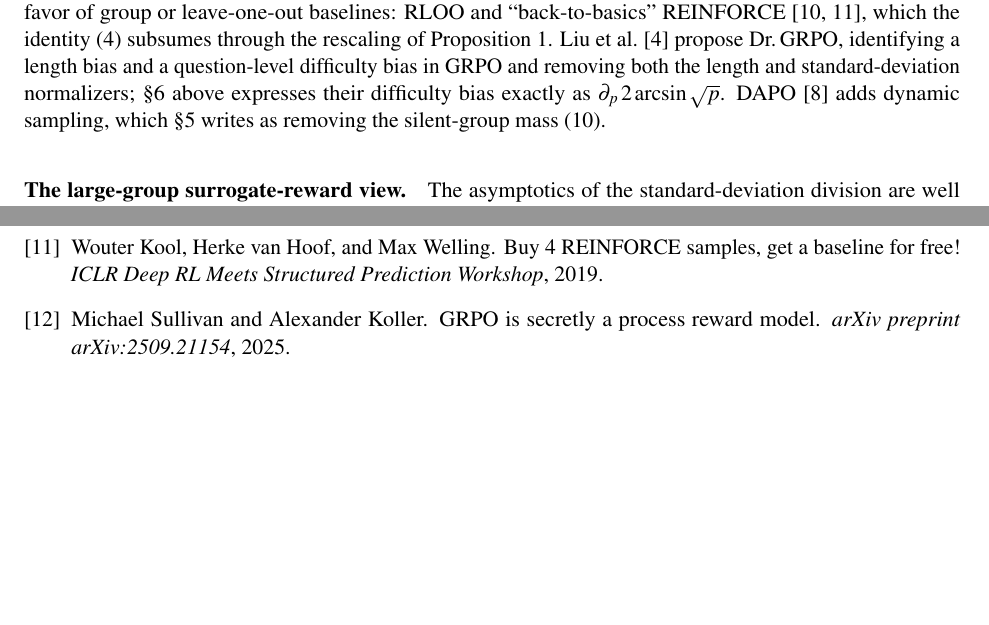
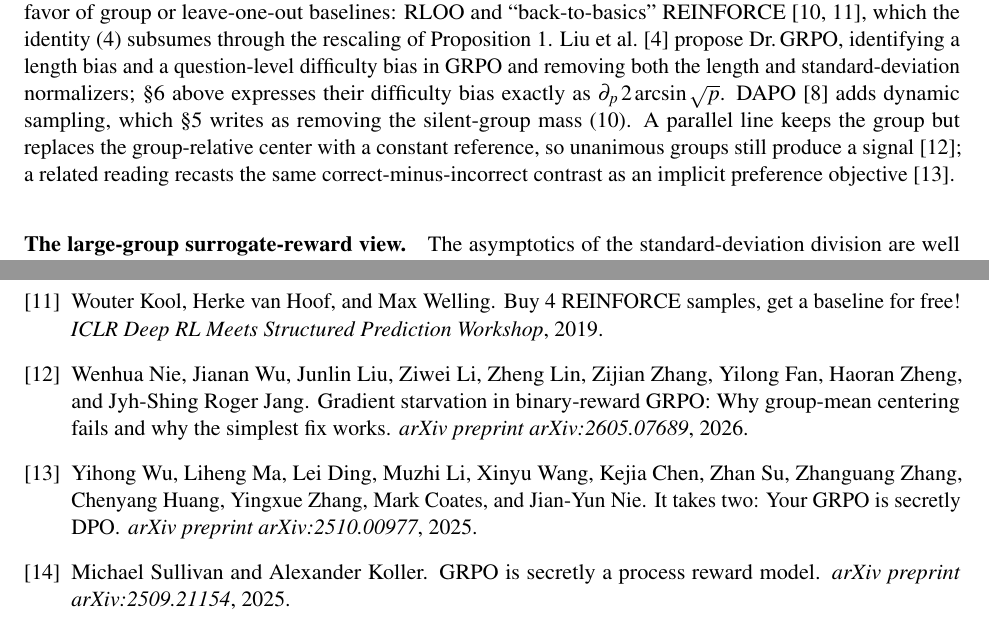
Before and after one commit to bay-yearick-lab/grpo-standard-deviation-identity, a LaTeX document (paper/main.tex, which reads paper/references.bib): two parts of pages 15 and 18 of 18, joined at a grey line, cut so that both start at the same text, the shorter picture padded with empty space. The pictures show the PDF file paper/main.pdf that the author committed with the source.

Commit message:
Pre-submission vet: add two verified related works and tighten prose
- Web-verified all 20 references resolve to real papers with correct metadata
- Add nie2026gradient (fixed-reference sign advantage on silent groups) and
  wu2025grpodpo (contrastive reading) to Section 5 and Related Work
- Reword the two phrasings flagged by the repeated-n-gram scan
- Rebuild paper and bibliography; arXiv tarball compiles standalone at 18 pages
  with zero undefined references and no Type-3 fonts
- Re-lock uv after the project rename

```diff
--- a/paper/main.tex
+++ b/paper/main.tex
@@ -468,7 +468,7 @@ The preceding sections use static accounting: for a fixed difficulty $p$, the fo
 \section{Related Work}
 \label{sec:related}
 
-\paragraph{GRPO and its critic-free relatives.} Group Relative Policy Optimization (GRPO) was introduced for mathematical reasoning \citep{shao2024deepseekmath} and popularized by R1-style training \citep{deepseekr1}. Its closest relatives drop the critic in favor of group or leave-one-out baselines: RLOO and ``back-to-basics'' REINFORCE \citep{ahmadian2024rloo,kool2019buy}, which the identity \eqref{eq:exact} subsumes through the rescaling of Proposition~\ref{prop:loo}. \citet{liu2025drgrpo} propose Dr.\,GRPO, identifying a length bias and a question-level difficulty bias in GRPO and removing both the length and standard-deviation normalizers; \S\ref{sec:bias} above expresses their difficulty bias exactly as $\partial_p\,2\arcsin\sqrt p$. DAPO \citep{yu2025dapo} adds dynamic sampling, which \S\ref{sec:degenerate} writes as removing the silent-group mass \eqref{eq:degenerate}.
+\paragraph{GRPO and its critic-free relatives.} Group Relative Policy Optimization (GRPO) was introduced for mathematical reasoning \citep{shao2024deepseekmath} and popularized by R1-style training \citep{deepseekr1}. Its closest relatives drop the critic in favor of group or leave-one-out baselines: RLOO and ``back-to-basics'' REINFORCE \citep{ahmadian2024rloo,kool2019buy}, which the identity \eqref{eq:exact} subsumes through the rescaling of Proposition~\ref{prop:loo}. \citet{liu2025drgrpo} propose Dr.\,GRPO, identifying a length bias and a question-level difficulty bias in GRPO and removing both the length and standard-deviation normalizers; \S\ref{sec:bias} above expresses their difficulty bias exactly as $\partial_p\,2\arcsin\sqrt p$. DAPO \citep{yu2025dapo} adds dynamic sampling, which \S\ref{sec:degenerate} writes as removing the silent-group mass \eqref{eq:degenerate}. A parallel line keeps the group but replaces the group-relative center with a constant reference, so unanimous groups still produce a signal \citep{nie2026gradient}; a related reading recasts the same correct-minus-incorrect contrast as an implicit preference objective \citep{wu2025grpodpo}.
 
 \paragraph{The large-group surrogate-reward view.} The asymptotics of the standard-deviation division are well understood. \citet{thrampoulidis2025advantageshaping}, in a study of Pass@K advantage shaping, establish that GRPO is (up to clipping) RLOO applied to the surrogate reward $2\arcsin\sqrt{p}$, and identify this with the binomial variance-stabilizing transform \citep{bartlett1936,anscombe1948}; related analyses read GRPO as a process reward model \citep{grpoprm2025}, give a local-curvature/adaptive-gradient account of the normalizer \citep{curvature2026}, and derive REINFORCE, PPO, and GRPO from a common expected-reward objective \citep{firstprinciples2026}. The group-standard-deviation identity \eqref{eq:exact} supplies the exact finite-group object whose group average \eqref{eq:exactE} becomes this surrogate gradient. It holds for a single group of any size $G$ in any dimension, depends on no baseline, and turns two open design choices into closed forms: the group-size law \eqref{eq:designrule} and the silent-group rate \eqref{eq:degenerate}. Those quantities are then measured on a real $215{,}608$-problem corpus in \S\ref{sec:realdata} and confirmed as training dynamics in \S\ref{sec:experiment}.
 
--- a/paper/references.bib
+++ b/paper/references.bib
@@ -135,0 +140,10 @@
+  journal={arXiv preprint arXiv:2605.07689},
+  year={2026}
+}
+
+@article{wu2025grpodpo,
+  title={It Takes Two: Your {GRPO} Is Secretly {DPO}},
+  author={Wu, Yihong and Ma, Liheng and Ding, Lei and Li, Muzhi and Wang, Xinyu and Chen, Kejia and Su, Zhan and Zhang, Zhanguang and Huang, Chenyang and Zhang, Yingxue and Coates, Mark and Nie, Jian-Yun},
+  journal={arXiv preprint arXiv:2510.00977},
+  year={2025}
+}
```
Also changed, not shown: paper/main.bbl, paper/main.pdf, paper/main.tex (8 more changed lines), paper/references.bib (4 more changed lines), 1 other file.
